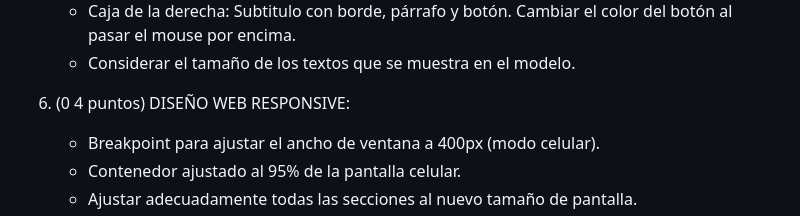
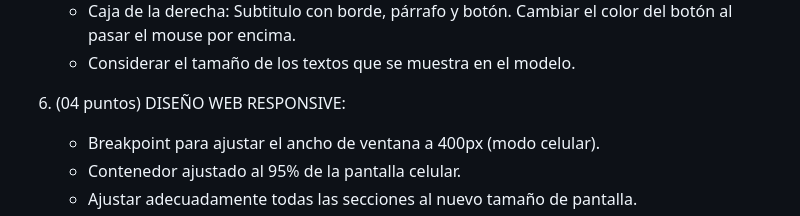
Before and after one commit to jfernando-huarezr/examen-final-isil-desarrollo, a Markdown page: README.md, the part around the change printed below. Rendered like a GitHub page.

```diff
--- a/README.md
+++ b/README.md
@@ -66,7 +64,7 @@ activo. No se requiere crear las páginas internas. El logo debe enlazarse con l
     - Caja de la derecha: Subtitulo con borde, párrafo y botón. Cambiar el color del botón
        al pasar el mouse por encima.
     - Considerar el tamaño de los textos que se muestra en el modelo.
-6. (0 4 puntos) DISEÑO WEB RESPONSIVE:
+6. (04 puntos) DISEÑO WEB RESPONSIVE:
     - Breakpoint para ajustar el ancho de ventana a 400px (modo celular).
     - Contenedor ajustado al 95% de la pantalla celular.
     - Ajustar adecuadamente todas las secciones al nuevo tamaño de pantalla.
```
Also changed, not shown: other parts of README.md (+1 -3 lines).
